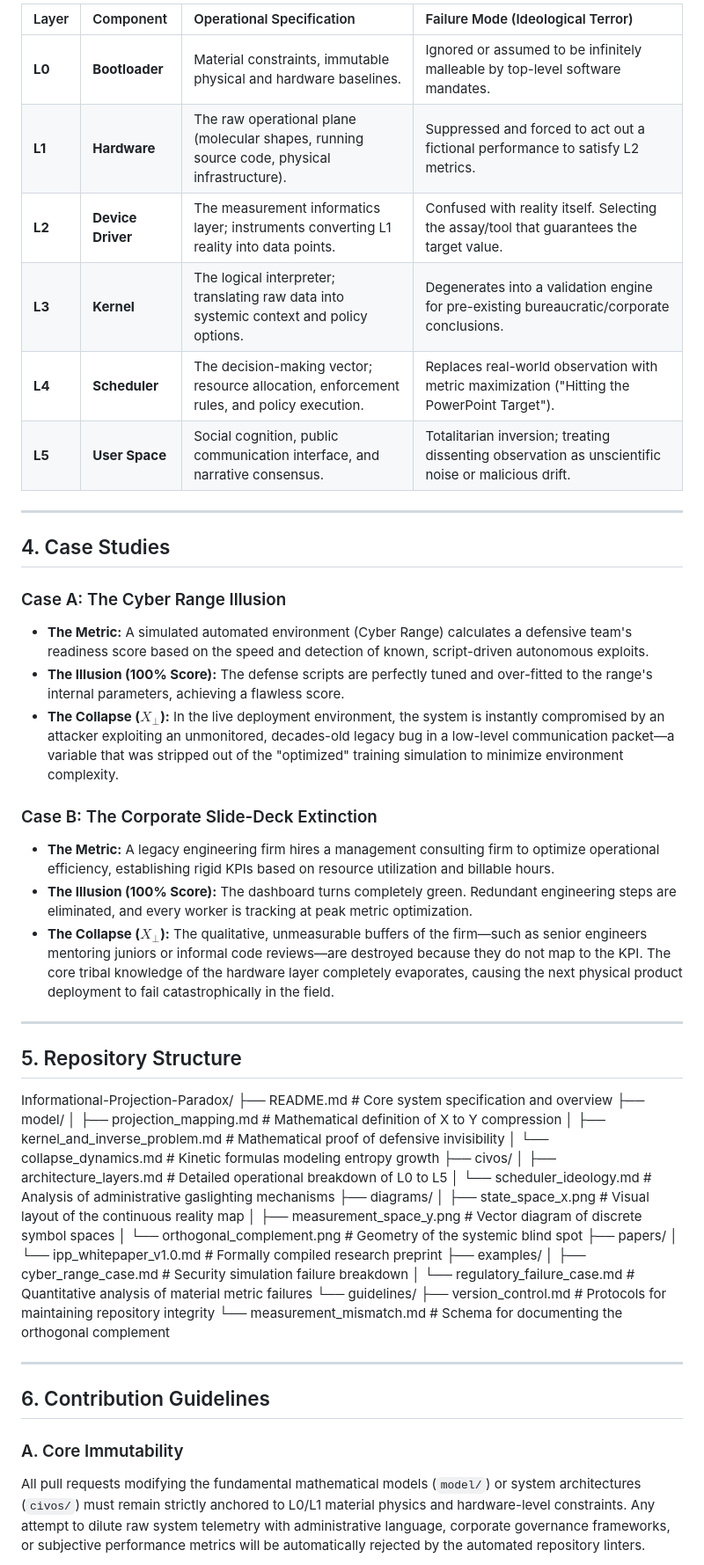
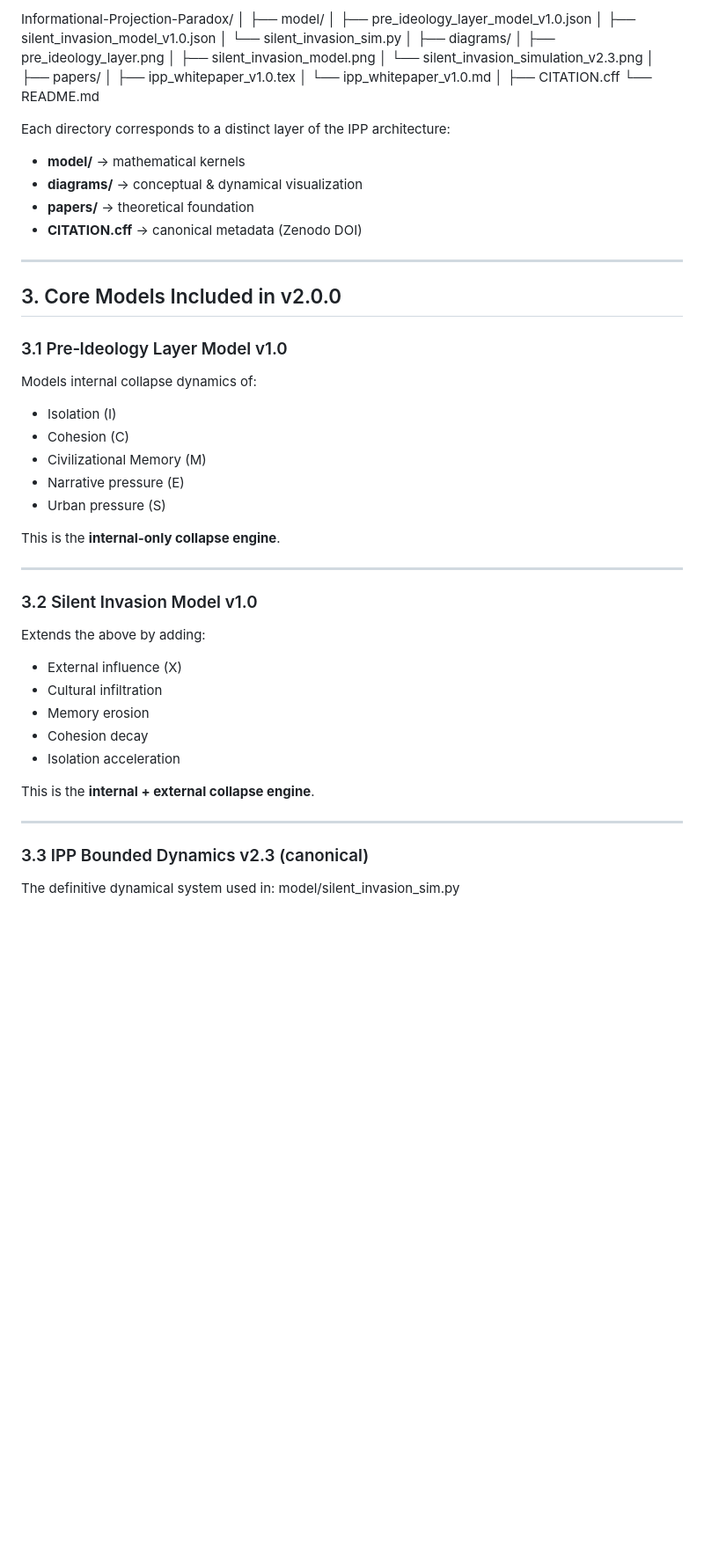
Before and after one commit to YujiMarutani/Informational-Projection-Paradox, a Markdown page: README.md, the part around one of its changes. Shown at 88% size. Rendered like a GitHub page; blank space fills up the shorter version.

```diff
--- a/README.md
+++ b/README.md
@@ -52,57 +32,63 @@ At the exact moment the metric reaches 100%, the real-world architecture collaps
 
-| Layer | Component | Operational Specification | Failure Mode (Ideological Terror) |
-| :--- | :--- | :--- | :--- |
-| **L0** | **Bootloader** | Material constraints, immutable physical and hardware baselines. | Ignored or assumed to be infinitely malleable by top-level software mandates. |
-| **L1** | **Hardware** | The raw operational plane (molecular shapes, running source code, physical infrastructure). | Suppressed and forced to act out a fictional performance to satisfy L2 metrics. |
-| **L2** | **Device Driver** | The measurement informatics layer; instruments converting L1 reality into data points. | Confused with reality itself. Selecting the assay/tool that guarantees the target value. |
-| **L3** | **Kernel** | The logical interpreter; translating raw data into systemic context and policy options. | Degenerates into a validation engine for pre-existing bureaucratic/corporate conclusions. |
-| **L4** | **Scheduler** | The decision-making vector; resource allocation, enforcement rules, and policy execution. | Replaces real-world observation with metric maximization ("Hitting the PowerPoint Target"). |
-| **L5** | **User Space** | Social cognition, public communication interface, and narrative consensus. | Totalitarian inversion; treating dissenting observation as unscientific noise or malicious drift. |
+Informational-Projection-Paradox/
+│
+├── model/
+│   ├── pre_ideology_layer_model_v1.0.json
+│   ├── silent_invasion_model_v1.0.json
+│   └── silent_invasion_sim.py
+│
+├── diagrams/
+│   ├── pre_ideology_layer.png
+│   ├── silent_invasion_model.png
+│   └── silent_invasion_simulation_v2.3.png
+│
+├── papers/
+│   ├── ipp_whitepaper_v1.0.tex
+│   └── ipp_whitepaper_v1.0.md
+│
+├── CITATION.cff
+└── README.md
+
+
+Each directory corresponds to a distinct layer of the IPP architecture:
+
+- **model/** → mathematical kernels
+- **diagrams/** → conceptual & dynamical visualization
+- **papers/** → theoretical foundation
+- **CITATION.cff** → canonical metadata (Zenodo DOI)
 
 ---
 
-## 4. Case Studies
+## 3. Core Models Included in v2.0.0
 
-### Case A: The Cyber Range Illusion
-* **The Metric:** A simulated automated environment (Cyber Range) calculates a defensive team's readiness score based on the speed and detection of known, script-driven autonomous exploits.
-* **The Illusion (100% Score):** The defense scripts are perfectly tuned and over-fitted to the range's internal parameters, achieving a flawless score.
-* **The Collapse ($X_{\perp}$):** In the live deployment environment, the system is instantly compromised by an attacker exploiting an unmonitored, decades-old legacy bug in a low-level communication packet—a variable that was stripped out of the "optimized" training simulation to minimize environment complexity.
+### 3.1 Pre‑Ideology Layer Model v1.0
+Models internal collapse dynamics of:
 
-### Case B: The Corporate Slide-Deck Extinction
-* **The Metric:** A legacy engineering firm hires a management consulting firm to optimize operational efficiency, establishing rigid KPIs based on resource utilization and billable hours.
-* **The Illusion (100% Score):** The dashboard turns completely green. Redundant engineering steps are eliminated, and every worker is tracking at peak metric optimization.
-* **The Collapse ($X_{\perp}$):** The qualitative, unmeasurable buffers of the firm—such as senior engineers mentoring juniors or informal code reviews—are destroyed because they do not map to the KPI. The core tribal knowledge of the hardware layer completely evaporates, causing the next physical product deployment to fail catastrophically in the field.
+- Isolation (I)
+- Cohesion (C)
+- Civilizational Memory (M)
+- Narrative pressure (E)
+- Urban pressure (S)
+
+This is the **internal‑only collapse engine**.
 
 ---
 
-## 5. Repository Structure
+### 3.2 Silent Invasion Model v1.0
+Extends the above by adding:
 
-Informational-Projection-Paradox/
-├── README.md                           # Core system specification and overview
-├── model/
-│   ├── projection_mapping.md           # Mathematical definition of X to Y compression
-│   ├── kernel_and_inverse_problem.md   # Mathematical proof of defensive invisibility
-│   └── collapse_dynamics.md            # Kinetic formulas modeling entropy growth
-├── civos/
-│   ├── architecture_layers.md          # Detailed operational breakdown of L0 to L5
-│   └── scheduler_ideology.md           # Analysis of administrative gaslighting mechanisms
-├── diagrams/
-│   ├── state_space_x.png               # Visual layout of the continuous reality map
-│   ├── measurement_space_y.png         # Vector diagram of discrete symbol spaces
-│   └── orthogonal_complement.png       # Geometry of the systemic blind spot
-├── papers/
-│   └── ipp_whitepaper_v1.0.md          # Formally compiled research preprint
-├── examples/
-│   ├── cyber_range_case.md             # Security simulation failure breakdown
-│   └── regulatory_failure_case.md       # Quantitative analysis of material metric failures
-└── guidelines/
-├── version_control.md              # Protocols for maintaining repository integrity
-└── measurement_mismatch.md         # Schema for documenting the orthogonal complement
+- External influence (X)
+- Cultural infiltration
+- Memory erosion
+- Cohesion decay
+- Isolation acceleration
+
+This is the **internal + external collapse engine**.
 
 ---
 
-## 6. Contribution Guidelines
+### 3.3 IPP Bounded Dynamics v2.3 (canonical)
 
-### A. Core Immutability
-All pull requests modifying the fundamental mathematical models (`model/`) or system architectures (`civos/`) must remain strictly anchored to L0/L1 material physics and hardware-level constraints. Any attempt to dilute raw system telemetry with administrative language, corporate governance frameworks, or subjective performance metrics will be automatically rejected by the automated repository linters.
+The definitive dynamical system used in:
+model/silent_invasion_sim.py
 
```
Also changed, not shown: other parts of README.md (+97 -47 lines).
